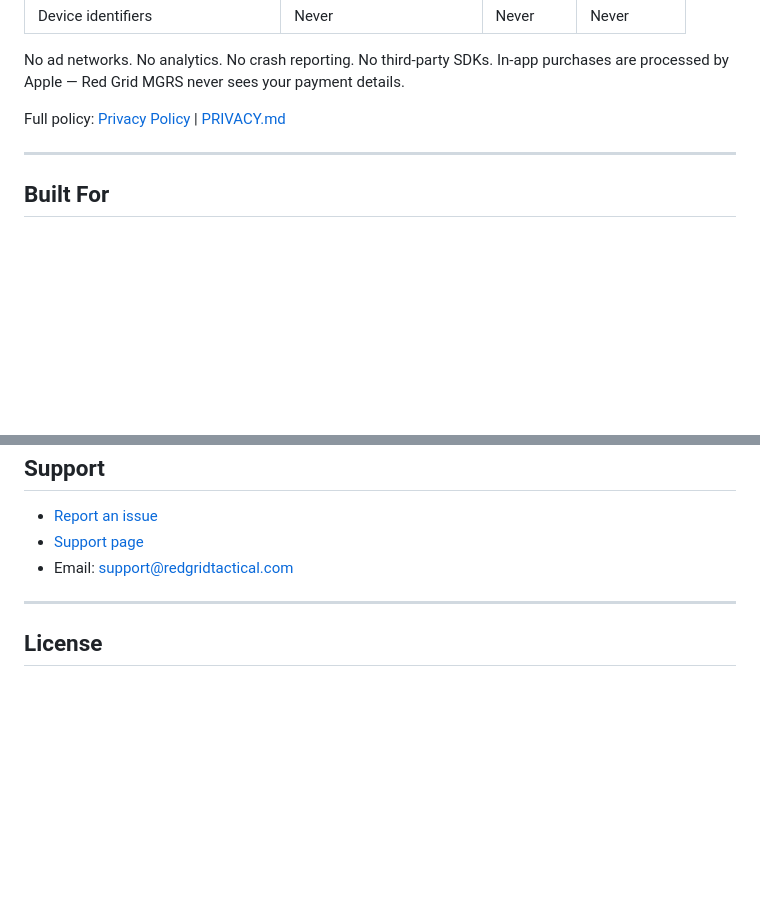
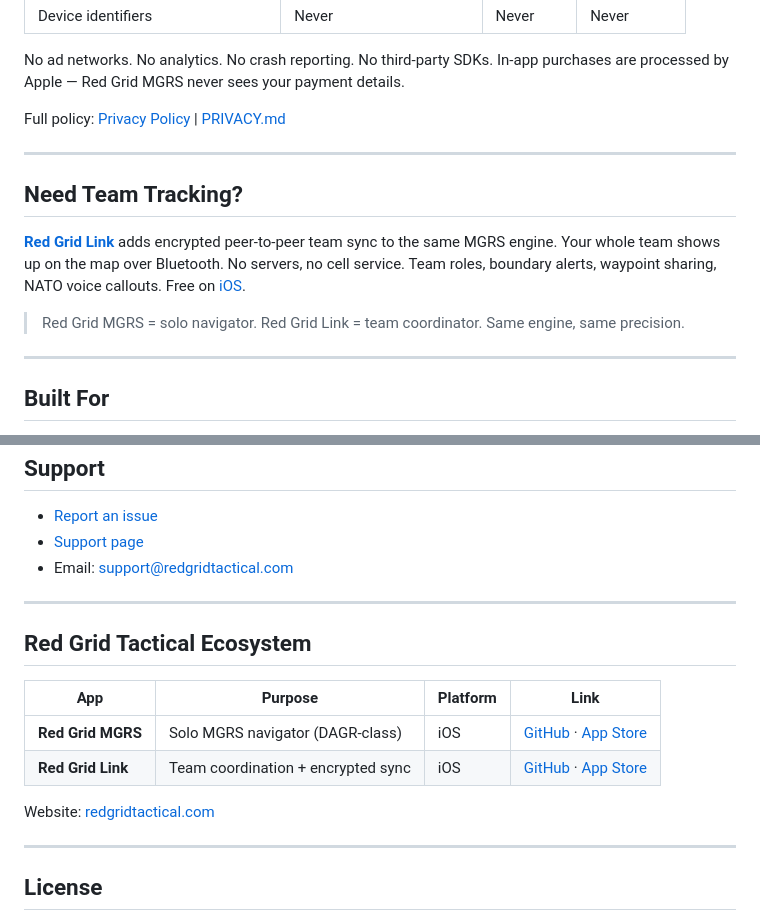
Before and after one commit to RedGridTactical/RedGridMGRS, a Markdown page: README.md, 2 parts joined by grey strips. Drawn GitHub-style; blank space fills up the shorter version.

Commit message:
docs: add Red Grid Link cross-promotion and ecosystem table
- Added "Need Team Tracking?" section with Red Grid Link callout
- Added ecosystem table linking both apps + redgridtactical.com
- Positions MGRS as solo navigator, Link as team coordinator

Co-Authored-By: Claude Opus 4.6 (1M context) <noreply@anthropic.com>

```diff
--- a/README.md
+++ b/README.md
@@ -116,6 +116,14 @@ Full policy: [Privacy Policy](https://redgridtactical.github.io/RedGridMGRS/priv
 
 ---
 
+## Need Team Tracking?
+
+**[Red Grid Link](https://github.com/RedGridTactical/RedGridLink)** adds encrypted peer-to-peer team sync to the same MGRS engine. Your whole team shows up on the map over Bluetooth. No servers, no cell service. Team roles, boundary alerts, waypoint sharing, NATO voice callouts. Free on [iOS](https://apps.apple.com/app/red-grid-link/id6760084718).
+
+> Red Grid MGRS = solo navigator. Red Grid Link = team coordinator. Same engine, same precision.
+
+---
+
 ## Built For
 
 Military personnel, search and rescue teams, law enforcement, wildland firefighters, first responders, hunters, and backcountry navigators who depend on accurate grid coordinates in austere environments. Whether you trained on a DAGR or a lensatic compass, Red Grid MGRS speaks your language.
@@ -162,6 +170,17 @@ Military personnel, search and rescue teams, law enforcement, wildland firefight
 
 ---
 
+## Red Grid Tactical Ecosystem
+
+| App | Purpose | Platform | Link |
+|-----|---------|----------|------|
+| **Red Grid MGRS** | Solo MGRS navigator (DAGR-class) | iOS | [GitHub](https://github.com/RedGridTactical/RedGridMGRS) · [App Store](https://apps.apple.com/app/id6759629554) |
+| **Red Grid Link** | Team coordination + encrypted sync | iOS | [GitHub](https://github.com/RedGridTactical/RedGridLink) · [App Store](https://apps.apple.com/app/red-grid-link/id6760084718) |
+
+Website: [redgridtactical.com](https://redgridtactical.com)
+
+---
+
 ## License
 
 [MIT + Commons Clause](LICENSE) — free for personal non-commercial use. Commercial use requires written permission.
```
